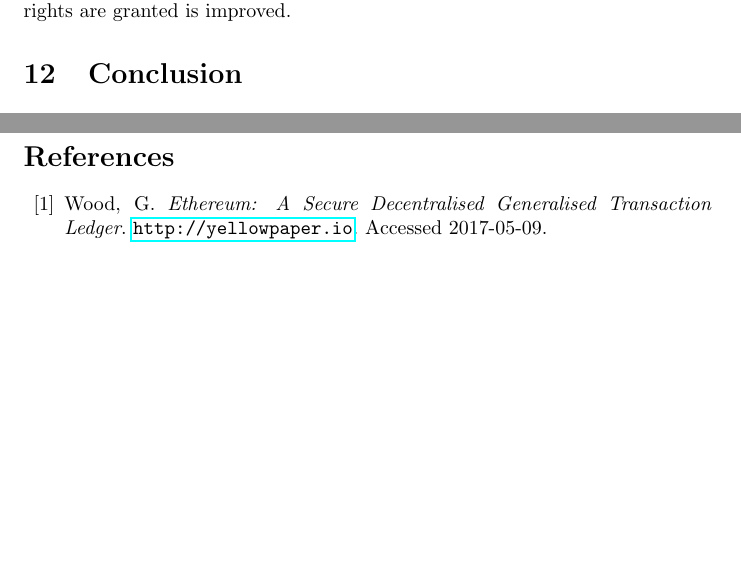
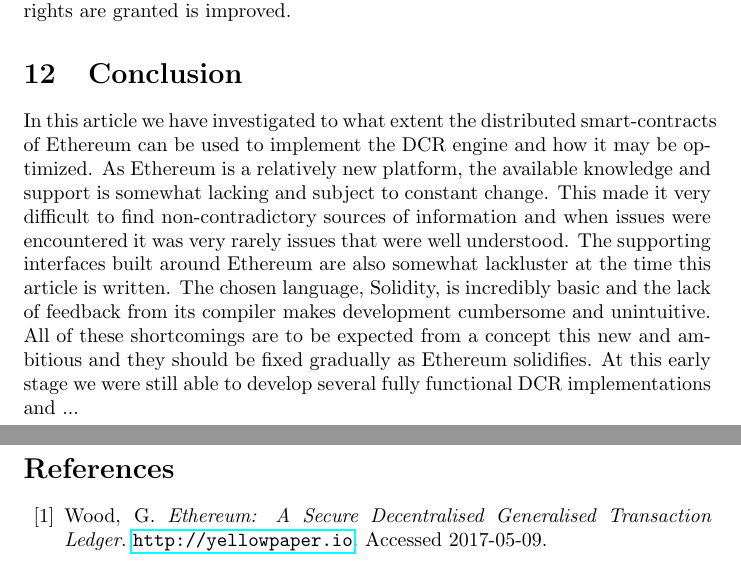
Before and after one commit to DCReum/dcreum.github.io, a LaTeX document (docs/report.tex): two parts of pages 31 and 32 of 40, joined at a grey line, cut so that both start at the same text, the shorter picture padded with empty space. Compiled offline with pdfLaTeX.

Commit message:
Conclusion started

```diff
--- a/docs/report.tex
+++ b/docs/report.tex
@@ -917,6 +917,14 @@ if (callContract && A.included) //External call
 
 	\section{Conclusion}
 
+	In this article we have investigated to what extent the distributed smart-contracts of Ethereum can be used to implement the DCR engine and how it may be optimized.
+	As Ethereum is a relatively new platform, the available knowledge and support is somewhat lacking and subject to constant change.
+	This made it very difficult to find non-contradictory sources of information and when issues were encountered it was very rarely issues that were well understood.
+	The supporting interfaces built around Ethereum are also somewhat lackluster at the time this article is written.
+	The chosen language, Solidity, is incredibly basic and the lack of feedback from its compiler makes development cumbersome and unintuitive.
+	All of these shortcomings are to be expected from a concept this new and ambitious and they should be fixed gradually as Ethereum solidifies.
+	At this early stage we were still able to develop several fully functional DCR implementations and ...
+
 	\pagebreak
 	\addcontentsline{toc}{section}{References}
 	\bibliographystyle{plain}
```
